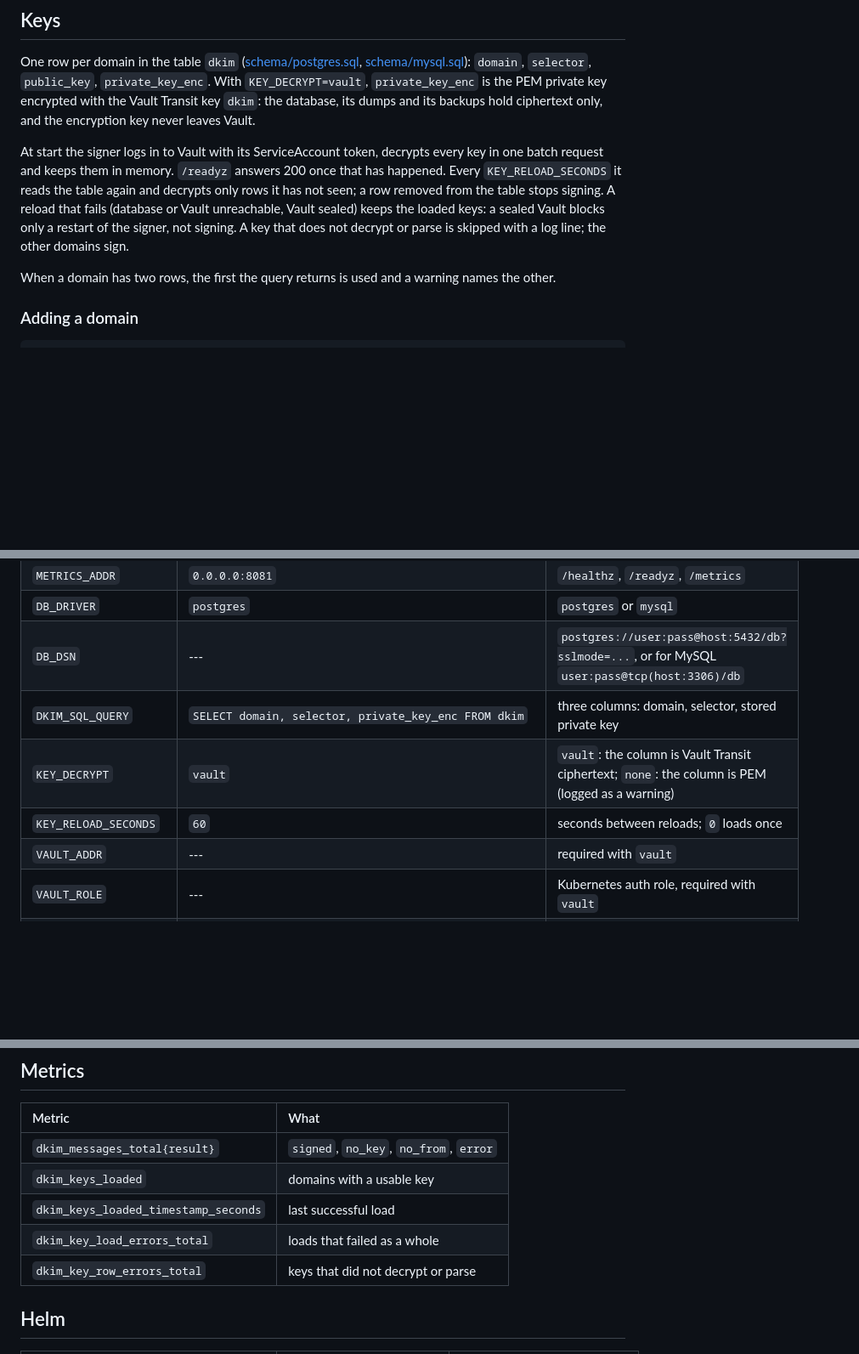
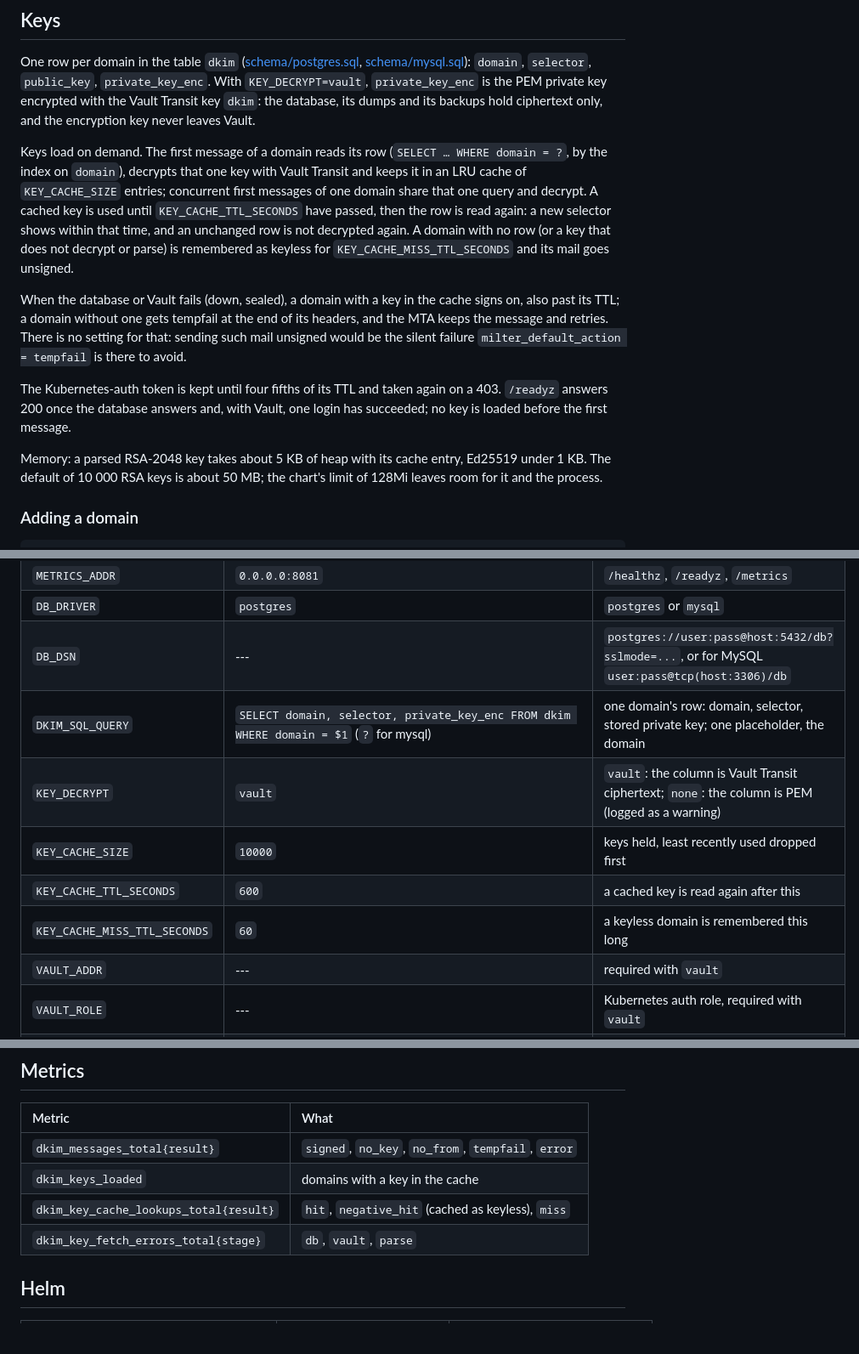
Before and after one commit to yarilomail/dkim-milter, a Markdown page: README.md, 3 parts joined by grey strips. Shown at 85% size. Drawn GitHub-style; blank space fills up the shorter version.

```diff
--- a/README.md
+++ b/README.md
@@ -26,9 +26,13 @@ Licensed under **AGPLv3**, see [LICENSE](LICENSE).
 
 One row per domain in the table `dkim` ([schema/postgres.sql](schema/postgres.sql), [schema/mysql.sql](schema/mysql.sql)): `domain`, `selector`, `public_key`, `private_key_enc`. With `KEY_DECRYPT=vault`, `private_key_enc` is the PEM private key encrypted with the Vault Transit key `dkim`: the database, its dumps and its backups hold ciphertext only, and the encryption key never leaves Vault.
 
-At start the signer logs in to Vault with its ServiceAccount token, decrypts every key in one batch request and keeps them in memory. `/readyz` answers 200 once that has happened. Every `KEY_RELOAD_SECONDS` it reads the table again and decrypts only rows it has not seen; a row removed from the table stops signing. A reload that fails (database or Vault unreachable, Vault sealed) keeps the loaded keys: a sealed Vault blocks only a restart of the signer, not signing. A key that does not decrypt or parse is skipped with a log line; the other domains sign.
+Keys load on demand. The first message of a domain reads its row (`SELECT … WHERE domain = ?`, by the index on `domain`), decrypts that one key with Vault Transit and keeps it in an LRU cache of `KEY_CACHE_SIZE` entries; concurrent first messages of one domain share that one query and decrypt. A cached key is used until `KEY_CACHE_TTL_SECONDS` have passed, then the row is read again: a new selector shows within that time, and an unchanged row is not decrypted again. A domain with no row (or a key that does not decrypt or parse) is remembered as keyless for `KEY_CACHE_MISS_TTL_SECONDS` and its mail goes unsigned.
 
-When a domain has two rows, the first the query returns is used and a warning names the other.
+When the database or Vault fails (down, sealed), a domain with a key in the cache signs on, also past its TTL; a domain without one gets tempfail at the end of its headers, and the MTA keeps the message and retries. There is no setting for that: sending such mail unsigned would be the silent failure `milter_default_action = tempfail` is there to avoid.
+
+The Kubernetes-auth token is kept until four fifths of its TTL and taken again on a 403. `/readyz` answers 200 once the database answers and, with Vault, one login has succeeded; no key is loaded before the first message.
+
+Memory: a parsed RSA-2048 key takes about 5 KB of heap with its cache entry, Ed25519 under 1 KB. The default of 10 000 RSA keys is about 50 MB; the chart's limit of 128Mi leaves room for it and the process.
 
 ### Adding a domain
 
@@ -79,9 +83,11 @@ milter_default_action = tempfail
 | `METRICS_ADDR` | `0.0.0.0:8081` | `/healthz`, `/readyz`, `/metrics` |
 | `DB_DRIVER` | `postgres` | `postgres` or `mysql` |
 | `DB_DSN` | --- | `postgres://user:pass@host:5432/db?sslmode=...`, or for MySQL `user:pass@tcp(host:3306)/db` |
-| `DKIM_SQL_QUERY` | `SELECT domain, selector, private_key_enc FROM dkim` | three columns: domain, selector, stored private key |
+| `DKIM_SQL_QUERY` | `SELECT domain, selector, private_key_enc FROM dkim WHERE domain = $1` (`?` for mysql) | one domain's row: domain, selector, stored private key; one placeholder, the domain |
 | `KEY_DECRYPT` | `vault` | `vault`: the column is Vault Transit ciphertext; `none`: the column is PEM (logged as a warning) |
-| `KEY_RELOAD_SECONDS` | `60` | seconds between reloads; `0` loads once |
+| `KEY_CACHE_SIZE` | `10000` | keys held, least recently used dropped first |
+| `KEY_CACHE_TTL_SECONDS` | `600` | a cached key is read again after this |
+| `KEY_CACHE_MISS_TTL_SECONDS` | `60` | a keyless domain is remembered this long |
 | `VAULT_ADDR` | --- | required with `vault` |
 | `VAULT_ROLE` | --- | Kubernetes auth role, required with `vault` |
 | `VAULT_AUTH_PATH` | `kubernetes` | auth mount |
@@ -97,11 +103,10 @@ Logs are JSON on stdout. One line per message: `dkim: signed` with domain, selec
 
 | Metric | What |
 |:---|:---|
-| `dkim_messages_total{result}` | `signed`, `no_key`, `no_from`, `error` |
-| `dkim_keys_loaded` | domains with a usable key |
-| `dkim_keys_loaded_timestamp_seconds` | last successful load |
-| `dkim_key_load_errors_total` | loads that failed as a whole |
-| `dkim_key_row_errors_total` | keys that did not decrypt or parse |
+| `dkim_messages_total{result}` | `signed`, `no_key`, `no_from`, `tempfail`, `error` |
+| `dkim_keys_loaded` | domains with a key in the cache |
+| `dkim_key_cache_lookups_total{result}` | `hit`, `negative_hit` (cached as keyless), `miss` |
+| `dkim_key_fetch_errors_total{stage}` | `db`, `vault`, `parse` |
 
 ## Helm
 
```
Also changed, not shown: other parts of README.md (+4 -3 lines), doc/presentation.md (+4 -4 lines), doc/arch-dkim.png, 14 other files.
